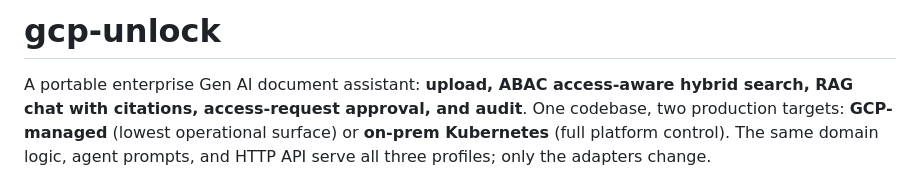
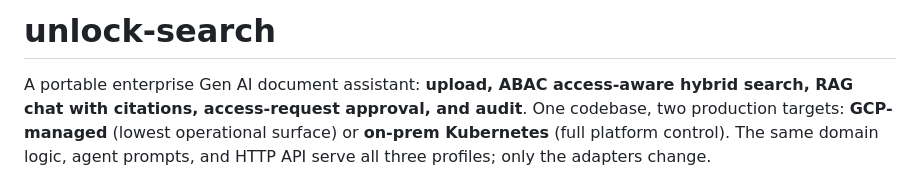
Before and after one commit to ashishawasthi/unlock-search, a Markdown page: README.md, the part around the change. Drawn GitHub-style.

Commit message:
docs: rename project title

```diff
--- a/README.md
+++ b/README.md
@@ -1,4 +1,4 @@
-# gcp-unlock
+# unlock-search
 
 A portable enterprise Gen AI document assistant: **upload, ABAC access-aware hybrid search,
 RAG chat with citations, access-request approval, and audit**. One codebase, two production
```
